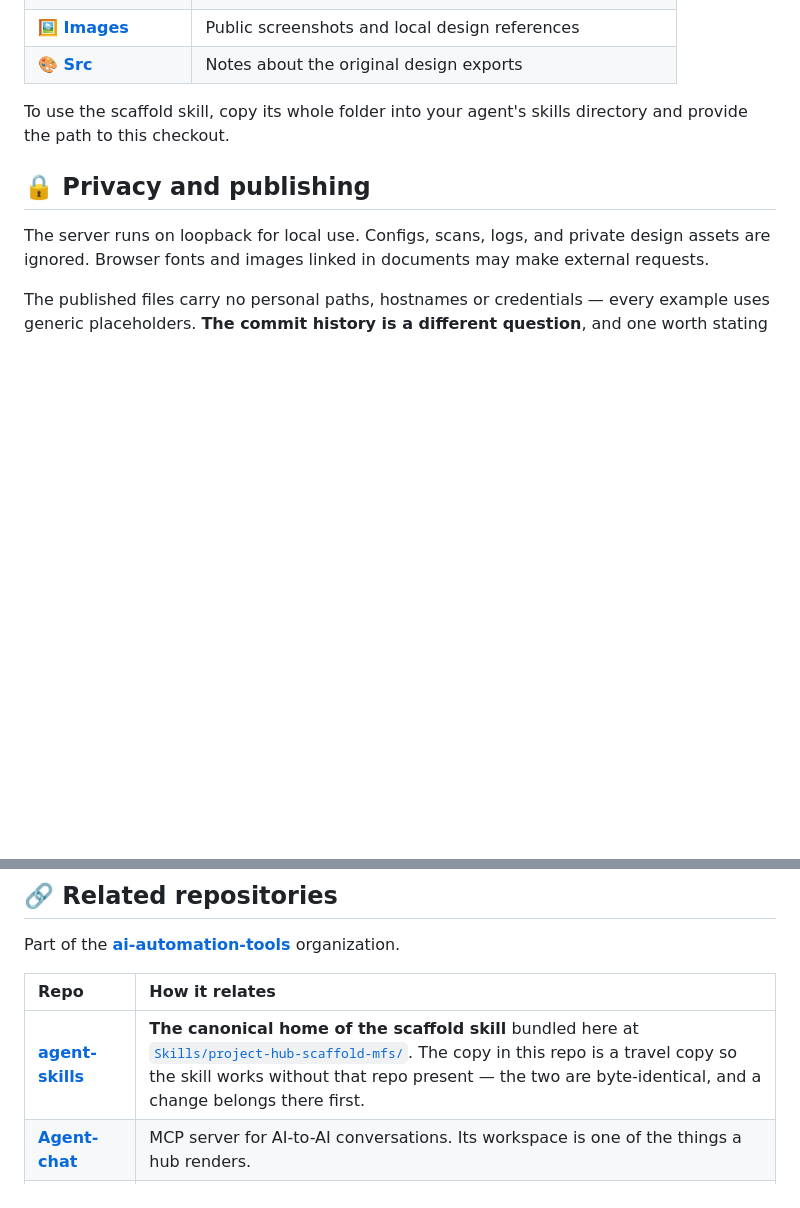
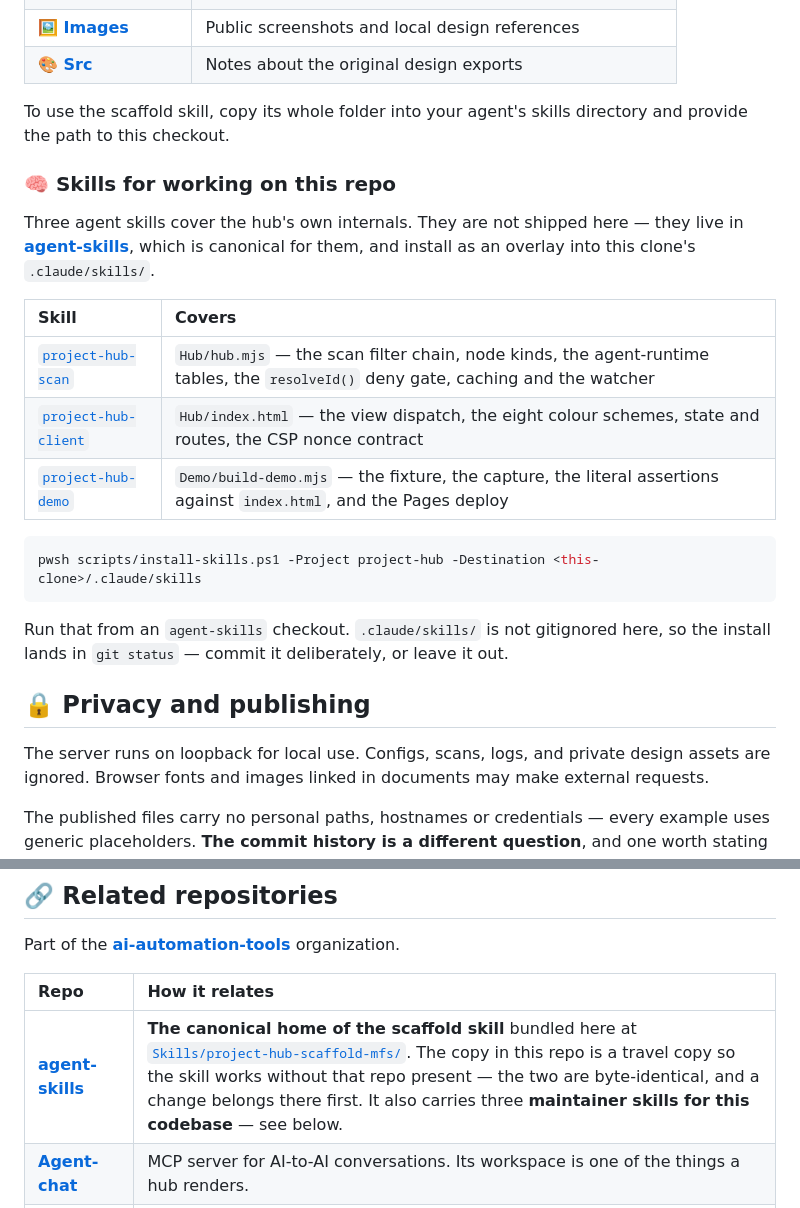
Before and after one commit to ai-automation-tools/project-hub, a Markdown page: README.md, 2 parts joined by grey strips. Rendered like a GitHub page; blank space fills up the shorter version.

Commit message:
Link the three maintainer skills that cover this codebase
The scaffold skill bundled here is for someone adding a hub to their own
repo. Nothing pointed at the skills for working on the hub itself, so an
agent opening this clone had to be told about them every time.

Three live in agent-skills, which is canonical for them, and install as an
overlay into this clone's .claude/skills/: project-hub-scan for hub.mjs (the
scan filter chain, node kinds, the agent-runtime tables, the resolveId deny
gate), project-hub-client for index.html (view dispatch, the eight colour
schemes, state and routes, the CSP nonce contract), and project-hub-demo for
build-demo.mjs (the fixture, the capture, the literal assertions against
index.html, the Pages deploy).

The new section carries the install command and says plainly that
.claude/skills/ is not gitignored here — so the install lands in git status
and is a deliberate commit, not a clone-local convenience as it is in repos
that ignore that folder.

Note the links resolve once ai-automation-tools/agent-skills#8 merges; the
skills are on its branch until then.

Co-Authored-By: Claude Opus 5 (1M context) <noreply@anthropic.com>

````diff
--- a/README.md
+++ b/README.md
@@ -120,6 +120,25 @@ server. Run tests with `npm test` from `Hub/`.
 To use the scaffold skill, copy its whole folder into your agent's skills directory
 and provide the path to this checkout.
 
+### 🧠 Skills for working on this repo
+
+Three agent skills cover the hub's own internals. They are not shipped here — they live in
+[**agent-skills**](https://github.com/ai-automation-tools/agent-skills/tree/main/Skills/Projects/project-hub),
+which is canonical for them, and install as an overlay into this clone's `.claude/skills/`.
+
+| Skill | Covers |
+|:---|:---|
+| [`project-hub-scan`](https://github.com/ai-automation-tools/agent-skills/blob/main/Skills/Projects/project-hub/project-hub-scan/SKILL.md) | `Hub/hub.mjs` — the scan filter chain, node kinds, the agent-runtime tables, the `resolveId()` deny gate, caching and the watcher |
+| [`project-hub-client`](https://github.com/ai-automation-tools/agent-skills/blob/main/Skills/Projects/project-hub/project-hub-client/SKILL.md) | `Hub/index.html` — the view dispatch, the eight colour schemes, state and routes, the CSP nonce contract |
+| [`project-hub-demo`](https://github.com/ai-automation-tools/agent-skills/blob/main/Skills/Projects/project-hub/project-hub-demo/SKILL.md) | `Demo/build-demo.mjs` — the fixture, the capture, the literal assertions against `index.html`, and the Pages deploy |
+
+```powershell
+pwsh scripts/install-skills.ps1 -Project project-hub -Destination <this-clone>/.claude/skills
+```
+
+Run that from an `agent-skills` checkout. `.claude/skills/` is not gitignored here, so the
+install lands in `git status` — commit it deliberately, or leave it out.
+
 ## 🔒 Privacy and publishing
 
 The server runs on loopback for local use. Configs, scans, logs, and private design
@@ -137,7 +156,7 @@ Part of the [**ai-automation-tools**](https://github.com/ai-automation-tools) or
 
 | Repo | How it relates |
 |:---|:---|
-| [**agent-skills**](https://github.com/ai-automation-tools/agent-skills) | **The canonical home of the scaffold skill** bundled here at [`Skills/project-hub-scaffold-mfs/`](Skills/project-hub-scaffold-mfs/SKILL.md). The copy in this repo is a travel copy so the skill works without that repo present — the two are byte-identical, and a change belongs there first. |
+| [**agent-skills**](https://github.com/ai-automation-tools/agent-skills) | **The canonical home of the scaffold skill** bundled here at [`Skills/project-hub-scaffold-mfs/`](Skills/project-hub-scaffold-mfs/SKILL.md). The copy in this repo is a travel copy so the skill works without that repo present — the two are byte-identical, and a change belongs there first. It also carries three **maintainer skills for this codebase** — see below. |
 | [**Agent-chat**](https://github.com/ai-automation-tools/Agent-chat) | MCP server for AI-to-AI conversations. Its workspace is one of the things a hub renders. |
 | [**cronsole**](https://github.com/ai-automation-tools/cronsole) | Scheduled-task control plane. The hub's watchdog is one of the tasks it can see. |
 
````
